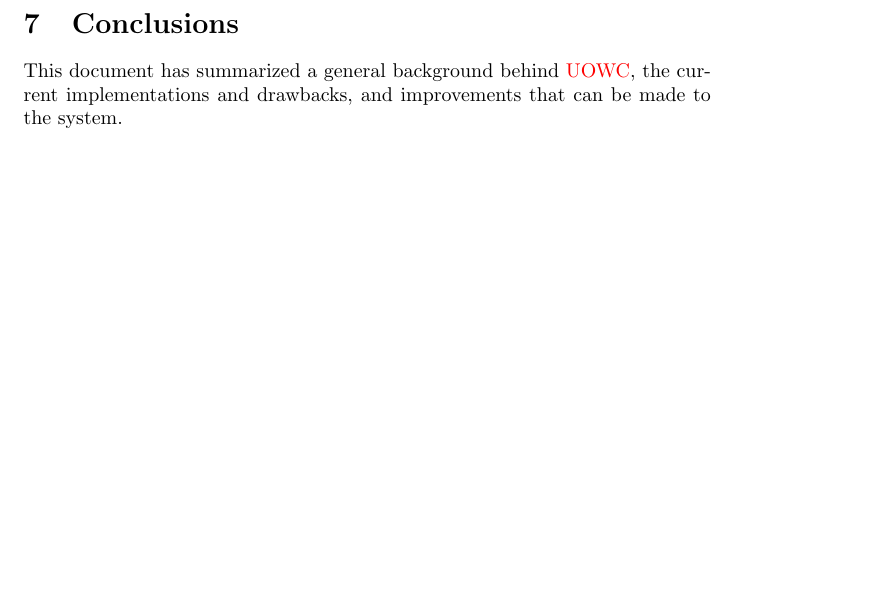
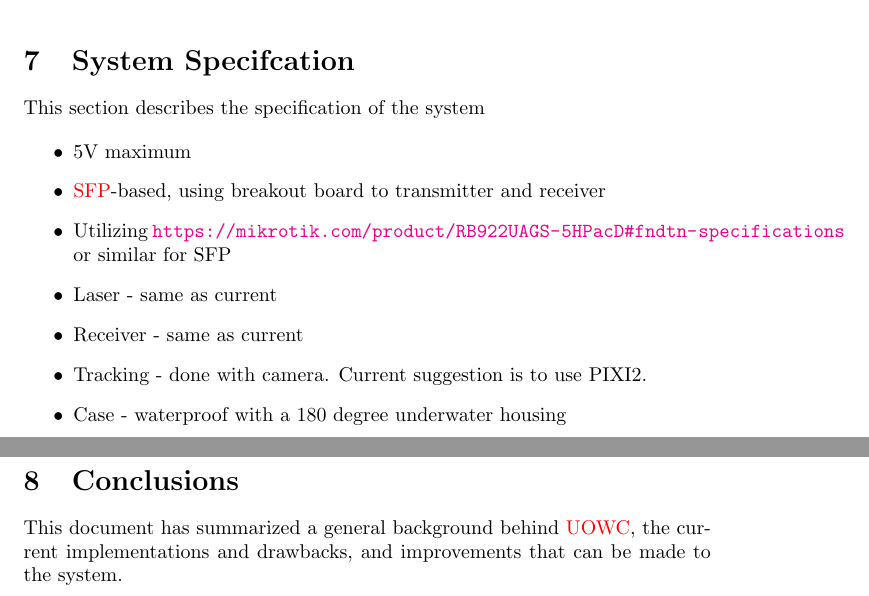
Before and after one commit to CBindahouse/AquaFi, a LaTeX paper (general_background/general_background_uowc.tex, which reads general_background/system_specification.tex): part of page 15 of 18 before the commit and two parts of pages 15 and 16 of 19 after it, the two joined at a grey line, cut at the place of the change, the shorter picture padded with empty space. Compiled offline with pdfLaTeX.

Commit message:
Add basic system specification
More details to follow!

```diff
--- a/general_background/general_background_uowc.tex
+++ b/general_background/general_background_uowc.tex
@@ -25,6 +25,7 @@ issues.
 \include{research_systems}
 \include{current_systems}
 \include{system_aims}
+\include{system_specification}
 
 \section{Conclusions}
 This document has summarized a general background behind \ac{UOWC}, the current
--- /dev/null
+++ b/general_background/system_specification.tex
@@ -0,0 +1,14 @@
+\section{System Specifcation}
+This section describes the specification of the system
+
+\begin{itemize}
+\item{5V maximum}
+\item{\ac{SFP}-based, using breakout board to transmitter and receiver}
+\item{Utilizing
+	\url{https://mikrotik.com/product/RB922UAGS-5HPacD#fndtn-specifications}
+	or similar for SFP}
+\item{Laser - same as current}
+\item{Receiver - same as current}
+\item{Tracking - done with camera. Current suggestion is to use PIXI2.}
+\item{Case - waterproof with a 180 degree underwater housing}
+\end{itemize}
```
